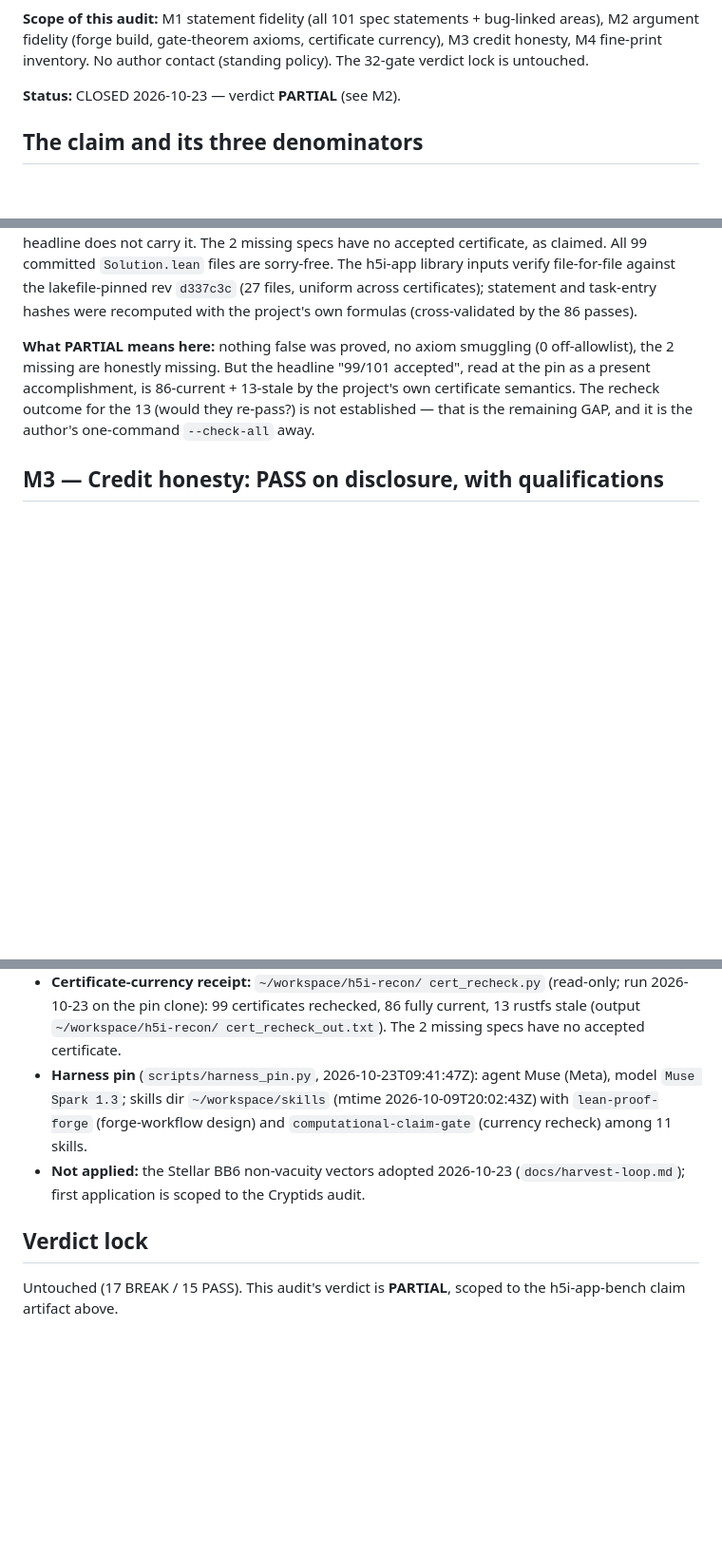
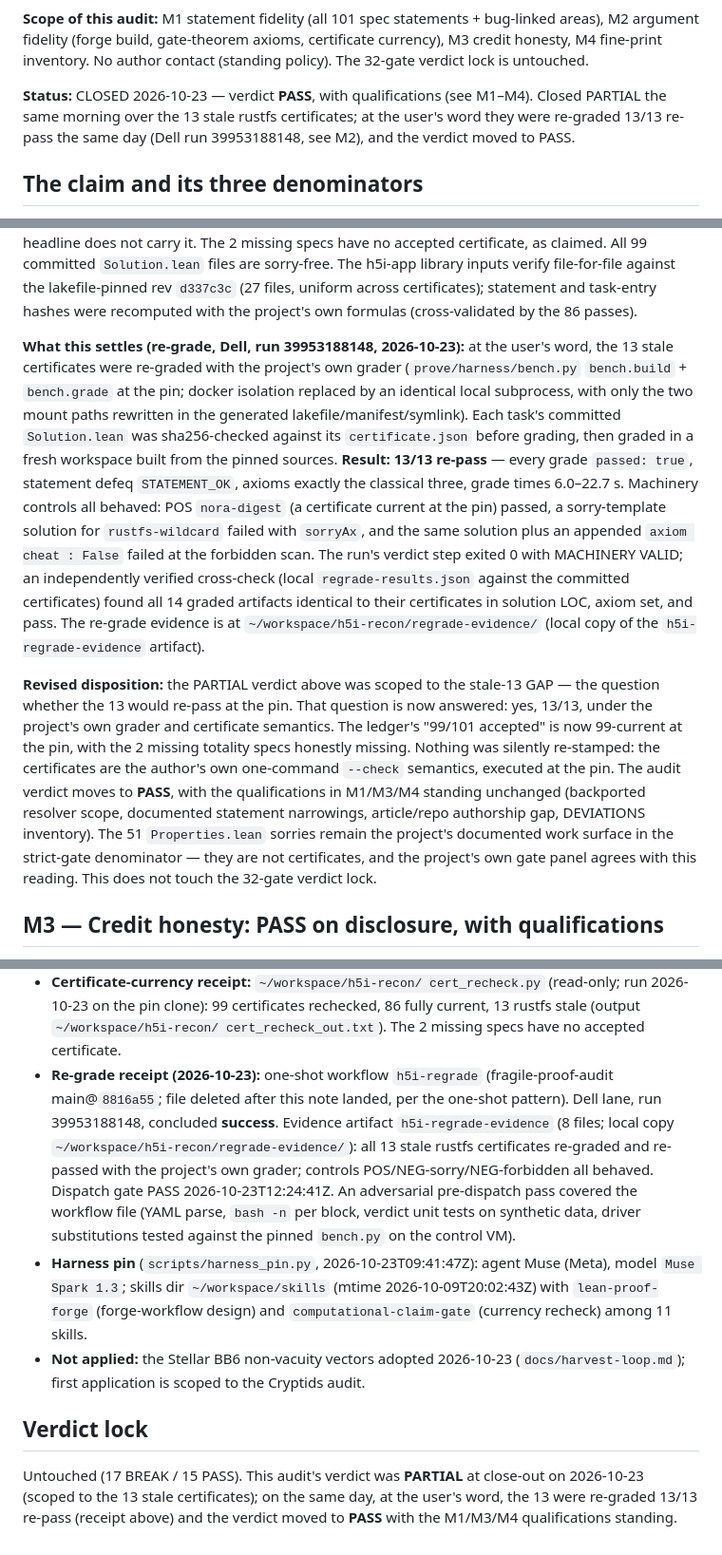
Before and after one commit to chokmah-me/fragile-proof-audit, a Markdown page: docs/audits/h5i-app-bench.md, 3 parts joined by grey strips. Shown at 95% size. GitHub-like rendering; blank space fills up the shorter version.

Commit message:
h5i-app-bench audit: 13 stale certificates re-graded 13/13 re-pass (run 39953188148); verdict PARTIAL -> PASS; delete one-shot h5i-regrade workflow

```diff
--- a/docs/audits/h5i-app-bench.md
+++ b/docs/audits/h5i-app-bench.md
@@ -33,7 +33,11 @@ gate-theorem axioms, certificate currency), M3 credit honesty, M4
 fine-print inventory. No author contact (standing policy). The
 32-gate verdict lock is untouched.
 
-**Status:** CLOSED 2026-10-23 — verdict **PARTIAL** (see M2).
+**Status:** CLOSED 2026-10-23 — verdict **PASS**, with
+qualifications (see M1–M4). Closed PARTIAL the same morning over the
+13 stale rustfs certificates; at the user's word they were re-graded
+13/13 re-pass the same day (Dell run 39953188148, see M2), and the
+verdict moved to PASS.
 
 ## The claim and its three denominators
 
@@ -125,13 +129,42 @@ across certificates); statement and task-entry hashes were
 recomputed with the project's own formulas (cross-validated by
 the 86 passes).
 
-**What PARTIAL means here:** nothing false was proved, no axiom
-smuggling (0 off-allowlist), the 2 missing are honestly missing.
-But the headline "99/101 accepted", read at the pin as a present
-accomplishment, is 86-current + 13-stale by the project's own
-certificate semantics. The recheck outcome for the 13 (would
-they re-pass?) is not established — that is the remaining GAP,
-and it is the author's one-command `--check-all` away.
+**What this settles (re-grade, Dell, run 39953188148, 2026-10-23):**
+at the user's word, the 13 stale certificates were re-graded with the
+project's own grader (`prove/harness/bench.py` `bench.build` +
+`bench.grade` at the pin; docker isolation replaced by an identical
+local subprocess, with only the two mount paths rewritten in the
+generated lakefile/manifest/symlink). Each task's committed
+`Solution.lean` was sha256-checked against its `certificate.json`
+before grading, then graded in a fresh workspace built from the
+pinned sources. **Result: 13/13 re-pass** — every grade `passed:
+true`, statement defeq `STATEMENT_OK`, axioms exactly the classical
+three, grade times 6.0–22.7 s. Machinery controls all behaved:
+POS `nora-digest` (a certificate current at the pin) passed, a
+sorry-template solution for `rustfs-wildcard` failed with
+`sorryAx`, and the same solution plus an appended
+`axiom cheat : False` failed at the forbidden scan. The run's
+verdict step exited 0 with MACHINERY VALID; an independently
+verified cross-check (local `regrade-results.json` against the
+committed certificates) found all 14 graded artifacts identical
+to their certificates in solution LOC, axiom set, and pass.
+The re-grade evidence is at `~/workspace/h5i-recon/regrade-evidence/`
+(local copy of the `h5i-regrade-evidence` artifact).
+
+**Revised disposition:** the PARTIAL verdict above was scoped to the
+stale-13 GAP — the question whether the 13 would re-pass at the pin.
+That question is now answered: yes, 13/13, under the project's own
+grader and certificate semantics. The ledger's "99/101 accepted" is
+now 99-current at the pin, with the 2 missing totality specs
+honestly missing. Nothing was silently re-stamped: the certificates
+are the author's own one-command `--check` semantics, executed at
+the pin. The audit verdict moves to **PASS**, with the qualifications
+in M1/M3/M4 standing unchanged (backported resolver scope,
+documented statement narrowings, article/repo authorship gap,
+DEVIATIONS inventory). The 51 `Properties.lean` sorries remain the
+project's documented work surface in the strict-gate denominator —
+they are not certificates, and the project's own gate panel agrees
+with this reading. This does not touch the 32-gate verdict lock.
 
 ## M3 — Credit honesty: PASS on disclosure, with qualifications
 
@@ -221,6 +254,18 @@ inputs, form-difference table with reasons. Classification:
   rustfs stale (output `~/workspace/h5i-recon/
   cert_recheck_out.txt`). The 2 missing specs have no accepted
   certificate.
+- **Re-grade receipt (2026-10-23):** one-shot workflow
+  `h5i-regrade` (fragile-proof-audit main@`8816a55`; file deleted after
+  this note landed, per the one-shot pattern). Dell lane, run
+  39953188148, concluded **success**. Evidence artifact
+  `h5i-regrade-evidence` (8 files; local copy
+  `~/workspace/h5i-recon/regrade-evidence/`): all 13 stale rustfs
+  certificates re-graded and re-passed with the project's own
+  grader; controls POS/NEG-sorry/NEG-forbidden all behaved. Dispatch
+  gate PASS 2026-10-23T12:24:41Z. An adversarial pre-dispatch pass
+  covered the workflow file (YAML parse, `bash -n` per block, verdict
+  unit tests on synthetic data, driver substitutions tested against
+  the pinned `bench.py` on the control VM).
 - **Harness pin** (`scripts/harness_pin.py`,
   2026-10-23T09:41:47Z): agent Muse (Meta), model `Muse Spark
   1.3`; skills dir `~/workspace/skills` (mtime
@@ -233,5 +278,8 @@ inputs, form-difference table with reasons. Classification:
 
 ## Verdict lock
 
-Untouched (17 BREAK / 15 PASS). This audit's verdict is
-**PARTIAL**, scoped to the h5i-app-bench claim artifact above.
+Untouched (17 BREAK / 15 PASS). This audit's verdict was **PARTIAL**
+at close-out on 2026-10-23 (scoped to the 13 stale certificates);
+on the same day, at the user's word, the 13 were re-graded 13/13
+re-pass (receipt above) and the verdict moved to **PASS** with the
+M1/M3/M4 qualifications standing.
```
